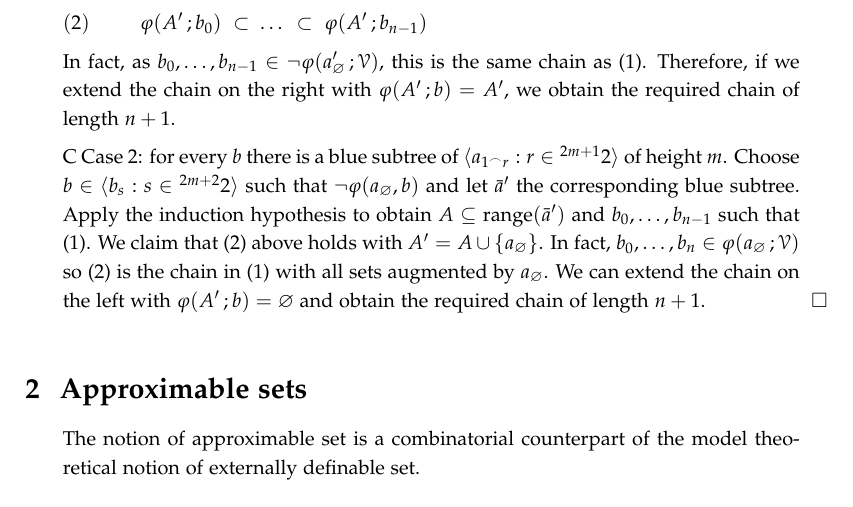
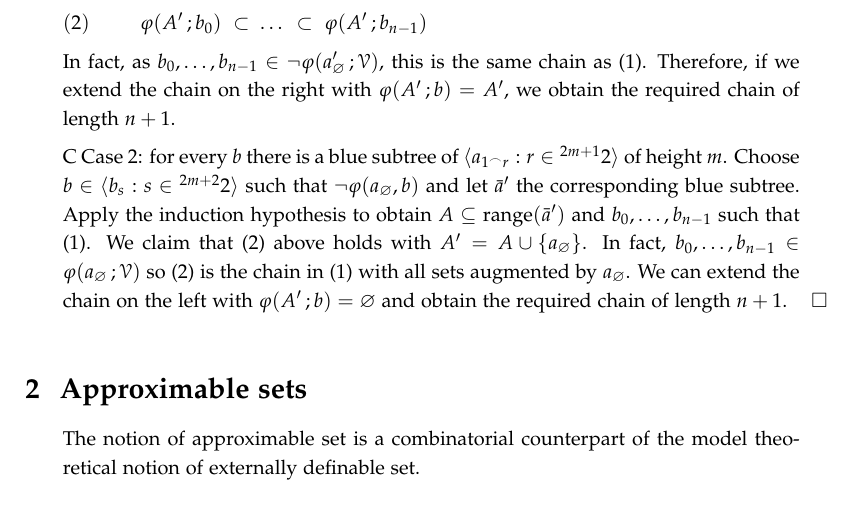
Before and after one commit to domenicozambella/scombinatorics, a LaTeX thesis (stable.tex): part of page 4 of 7, cut so that both start at the same text. Compiled offline with pdfLaTeX.

Commit message:
Update stable.tex

```diff
--- a/stable.tex
+++ b/stable.tex
@@ -350,7 +350,7 @@ In the next section we will introduce some of the ideas used in Shelah's proof.
   Choose $b\in\<b_s:s\in{}^{2m+2}2\>$ such that $\neg\phi(a_\0, b)$ and let $\bar a'$ the corresponding blue subtree.
   Apply the induction hypothesis to obtain $A\subseteq\range(\bar a')$ and $b_0,\dots,b_{n-1}$ such that (1).
   We claim that (2) above holds with $A'=A\cup\{a_\0\}$.
-  In fact, $b_0,\dots,b_n\in\phi(a_\0\,;\V)$ so (2) is the chain in (1) with all sets augmented by $a_\0$.
+  In fact, $b_0,\dots,b_{n-1}\in\phi(a_\0\,;\V)$ so (2) is the chain in (1) with all sets augmented by $a_\0$.
   We can extend the chain on the left with $\phi(A'\,;b)=\0$ and obtain the required chain of length $n+1$.
 \end{proof}
 
```
